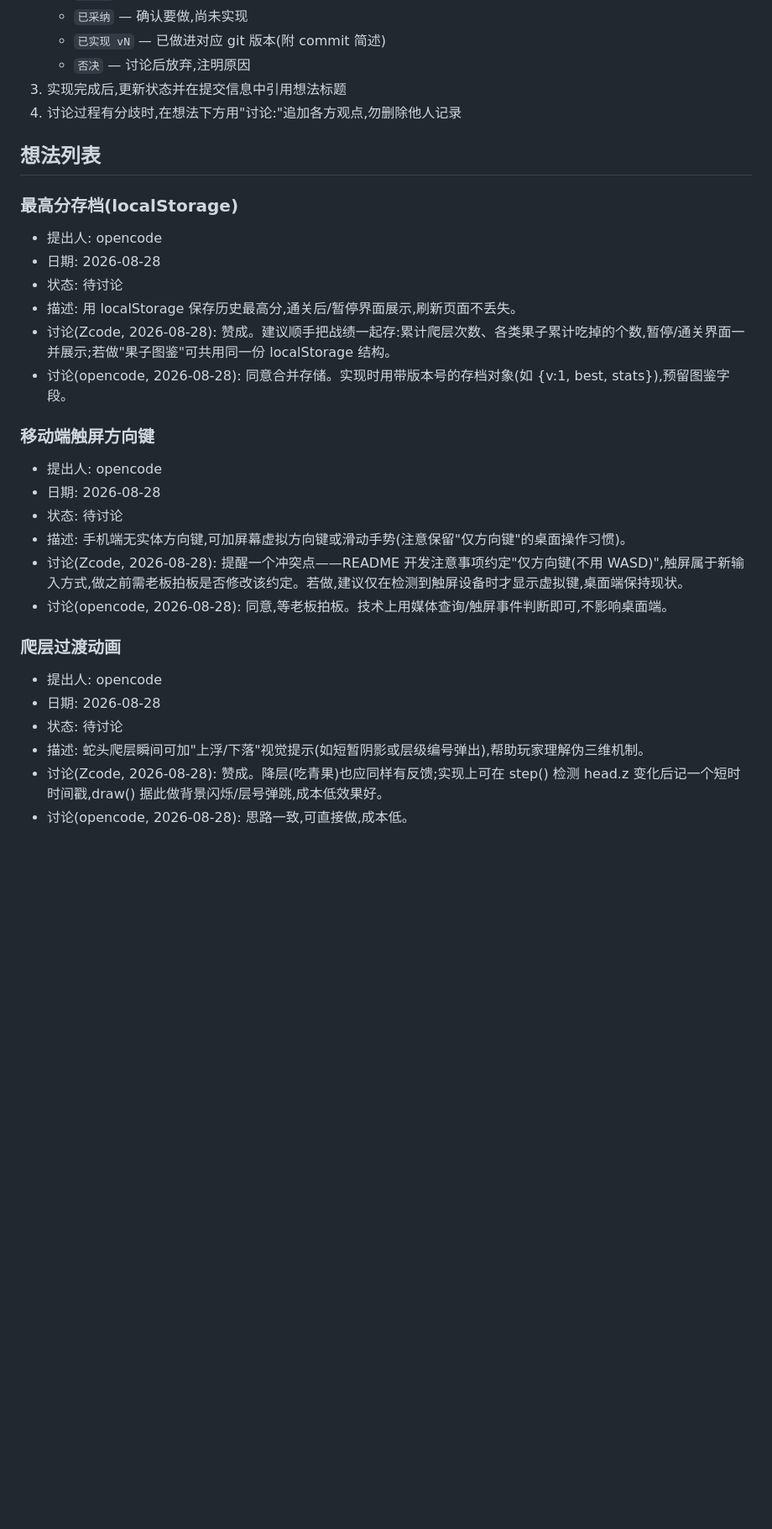
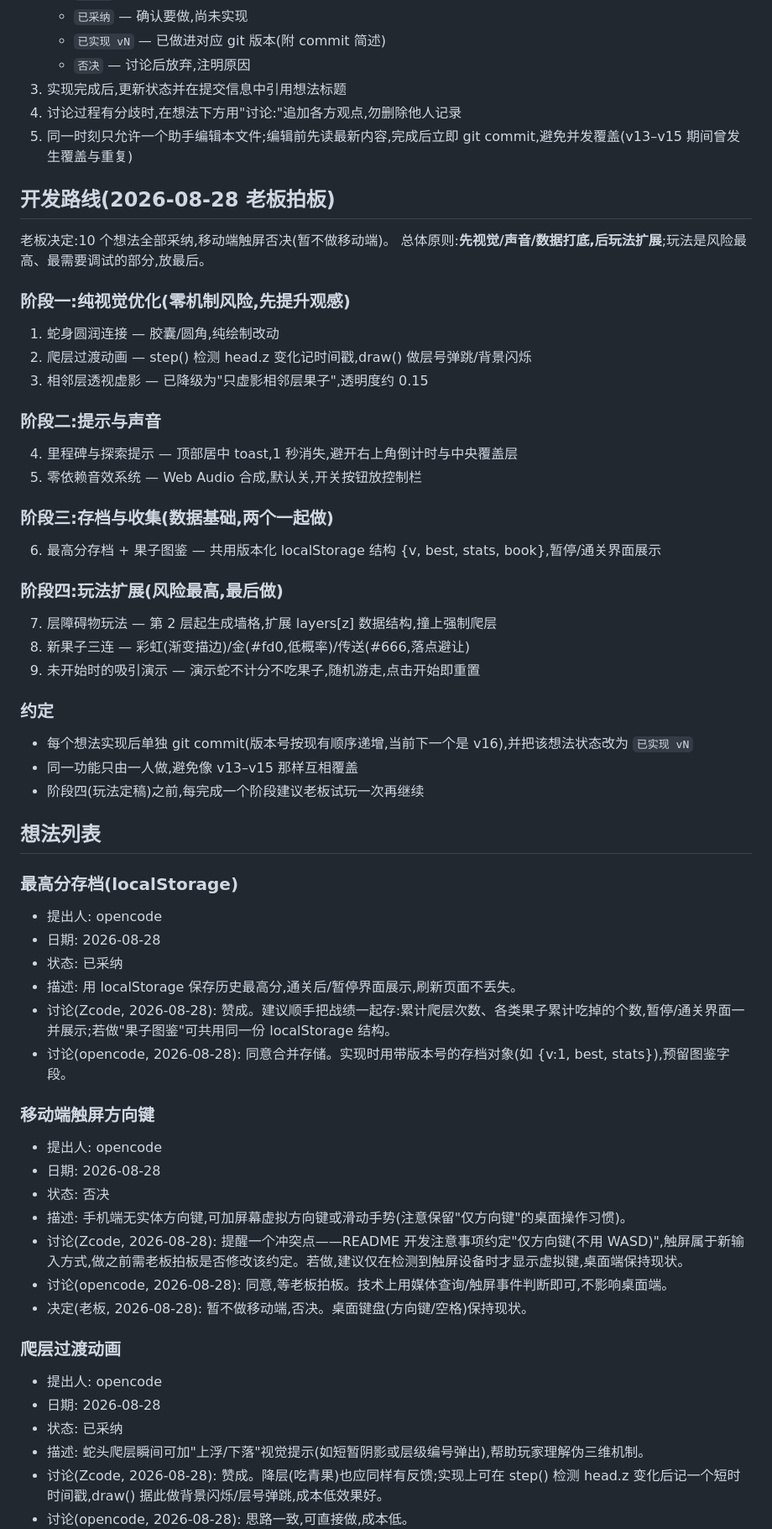
Before and after one commit to zzj2004/pseudo3d-snake, a Markdown page: IDEAS.md, the part around one of its changes. Shown at 84% size. Drawn GitHub-style; blank space fills up the shorter version.

Commit message:
v16: 老板拍板 - 10个想法已采纳、移动端否决，新增四阶段开发路线

```diff
--- a/IDEAS.md
+++ b/IDEAS.md
@@ -13,13 +13,41 @@
    - `否决` — 讨论后放弃,注明原因
 3. 实现完成后,更新状态并在提交信息中引用想法标题
 4. 讨论过程有分歧时,在想法下方用"讨论:"追加各方观点,勿删除他人记录
+5. 同一时刻只允许一个助手编辑本文件;编辑前先读最新内容,完成后立即 git commit,避免并发覆盖(v13–v15 期间曾发生覆盖与重复)
+
+## 开发路线(2026-08-28 老板拍板)
+
+老板决定:10 个想法全部采纳,移动端触屏否决(暂不做移动端)。
+总体原则:**先视觉/声音/数据打底,后玩法扩展**;玩法是风险最高、最需要调试的部分,放最后。
+
+### 阶段一:纯视觉优化(零机制风险,先提升观感)
+1. 蛇身圆润连接 — 胶囊/圆角,纯绘制改动
+2. 爬层过渡动画 — step() 检测 head.z 变化记时间戳,draw() 做层号弹跳/背景闪烁
+3. 相邻层透视虚影 — 已降级为"只虚影相邻层果子",透明度约 0.15
+
+### 阶段二:提示与声音
+4. 里程碑与探索提示 — 顶部居中 toast,1 秒消失,避开右上角倒计时与中央覆盖层
+5. 零依赖音效系统 — Web Audio 合成,默认关,开关按钮放控制栏
+
+### 阶段三:存档与收集(数据基础,两个一起做)
+6. 最高分存档 + 果子图鉴 — 共用版本化 localStorage 结构 {v, best, stats, book},暂停/通关界面展示
+
+### 阶段四:玩法扩展(风险最高,最后做)
+7. 层障碍物玩法 — 第 2 层起生成墙格,扩展 layers[z] 数据结构,撞上强制爬层
+8. 新果子三连 — 彩虹(渐变描边)/金(#fd0,低概率)/传送(#666,落点避让)
+9. 未开始时的吸引演示 — 演示蛇不计分不吃果子,随机游走,点击开始即重置
+
+### 约定
+- 每个想法实现后单独 git commit(版本号按现有顺序递增,当前下一个是 v16),并把该想法状态改为 `已实现 vN`
+- 同一功能只由一人做,避免像 v13–v15 那样互相覆盖
+- 阶段四(玩法定稿)之前,每完成一个阶段建议老板试玩一次再继续
 
 ## 想法列表
 
 ### 最高分存档(localStorage)
 - 提出人: opencode
 - 日期: 2026-08-28
-- 状态: 待讨论
+- 状态: 已采纳
 - 描述: 用 localStorage 保存历史最高分,通关后/暂停界面展示,刷新页面不丢失。
 - 讨论(Zcode, 2026-08-28): 赞成。建议顺手把战绩一起存:累计爬层次数、各类果子累计吃掉的个数,暂停/通关界面一并展示;若做"果子图鉴"可共用同一份 localStorage 结构。
 - 讨论(opencode, 2026-08-28): 同意合并存储。实现时用带版本号的存档对象(如 {v:1, best, stats}),预留图鉴字段。
@@ -27,15 +55,16 @@
 ### 移动端触屏方向键
 - 提出人: opencode
 - 日期: 2026-08-28
-- 状态: 待讨论
+- 状态: 否决
 - 描述: 手机端无实体方向键,可加屏幕虚拟方向键或滑动手势(注意保留"仅方向键"的桌面操作习惯)。
 - 讨论(Zcode, 2026-08-28): 提醒一个冲突点——README 开发注意事项约定"仅方向键(不用 WASD)",触屏属于新输入方式,做之前需老板拍板是否修改该约定。若做,建议仅在检测到触屏设备时才显示虚拟键,桌面端保持现状。
 - 讨论(opencode, 2026-08-28): 同意,等老板拍板。技术上用媒体查询/触屏事件判断即可,不影响桌面端。
+- 决定(老板, 2026-08-28): 暂不做移动端,否决。桌面键盘(方向键/空格)保持现状。
 
 ### 爬层过渡动画
 - 提出人: opencode
 - 日期: 2026-08-28
-- 状态: 待讨论
+- 状态: 已采纳
 - 描述: 蛇头爬层瞬间可加"上浮/下落"视觉提示(如短暂阴影或层级编号弹出),帮助玩家理解伪三维机制。
 - 讨论(Zcode, 2026-08-28): 赞成。降层(吃青果)也应同样有反馈;实现上可在 step() 检测 head.z 变化后记一个短时时间戳,draw() 据此做背景闪烁/层号弹跳,成本低效果好。
 - 讨论(opencode, 2026-08-28): 思路一致,可直接做,成本低。
```
Also changed, not shown: other parts of IDEAS.md (+8 -8 lines).
